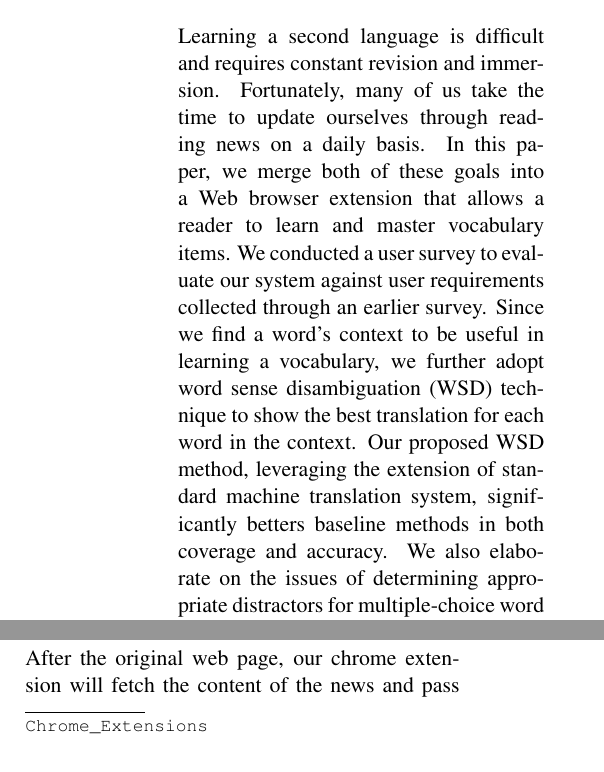
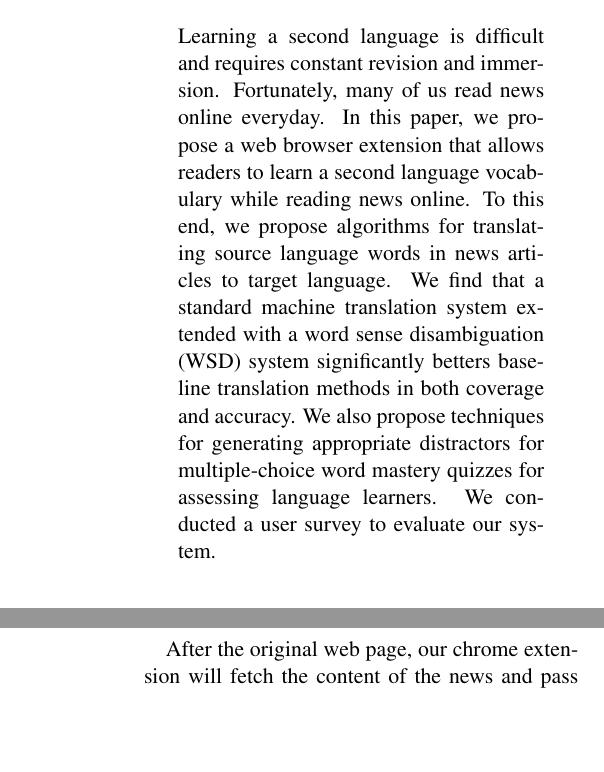
Before and after one commit to WING-NUS/WordNews, a LaTeX paper (acl2015.tex): two parts of the columns of pages 1 and 2 of 17, joined at a grey line, cut so that both start at the same text, the shorter picture padded with empty space. Compiled offline with pdfLaTeX.

Commit message:
Intro updates

```diff
--- a/acl2015.tex
+++ b/acl2015.tex
@@ -37,7 +37,7 @@
 % in the camera-ready version and ask you to change it back.
 
 
-\title{SECOND LANGUAGE LEARNING FROM NEWS WEBSITES}
+\title{LEARNING SECOND LANGUAGE FROM NEWS WEBSITES}
 
 \author{First Author \\
   Affiliation / Address line 1 \\
@@ -56,13 +56,40 @@
 
 \maketitle
 \begin{abstract}
+%Learning a second language is difficult
+%and requires constant revision and immersion.
+%Fortunately, many of us read news
+%online everyday. In this paper, we propose
+%a web browser extension that allows
+%a reader to learn a second language vocabulary
+%while reading news online. We hypothesize
+%Since we find a word’s context to be useful
+%in learning a vocabulary, we further
+%use word sense disambiguation (WSD) to
+%show the best translation for each word in
+%the context. Our proposed WSD method,
+%leveraging the extension of standard machine
+%translation system, significantly betters
+%baseline methods in both coverage
+%and accuracy. We also elaborate on
+%the issues of determining appropriate distractors
+%for multiple-choice word mastery
+%quizzes .
+%We conducted a user survey to evaluate
+%our system against user requirements collected
+%through an earlier survey.
+
+
 Learning a second language is difficult and requires
-constant revision and immersion.  Fortunately, many of us take the
-time to update ourselves through reading news on a daily basis.
-In this paper, we merge both of these goals into a Web browser extension that allows a reader to learn and master vocabulary items.
-We conducted a user survey to evaluate our system against user requirements collected through an earlier survey. Since we find a word's context to be useful in learning a vocabulary, we further adopt word sense disambiguation (WSD)
-technique to show the best translation for each word in the context.
-Our proposed WSD method, leveraging the extension of standard machine translation system, significantly betters baseline methods in both coverage and accuracy. We also elaborate on the issues of determining appropriate distractors for multiple-choice word mastery quizzes within the scope of the project.
+constant revision and immersion.  Fortunately, many of us
+read news online everyday. In this paper, we propose a web browser extension that allows readers to learn a second language vocabulary
+while reading news online. To this end, we propose algorithms for
+translating source language words in news articles to target
+language. We find that a standard machine translation system extended
+with a word sense disambiguation (WSD) system significantly betters baseline translation methods in both coverage and accuracy.
+We also propose techniques for generating appropriate distractors for multiple-choice word mastery quizzes for assessing language learners.
+We conducted a user survey to evaluate our system.
+%% complete what is your finding and what we learn from it
 
 \end{abstract}
 
```
Also changed, not shown: 1_Introduction.tex (deleted, +0 -88 lines).
